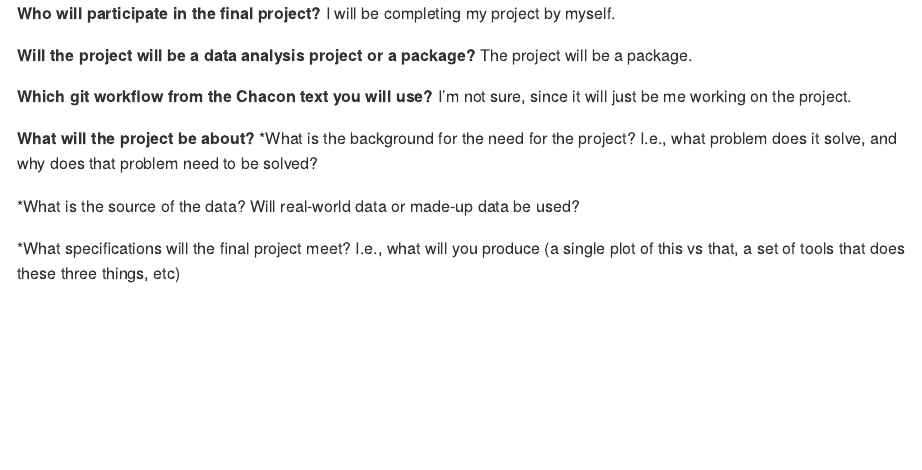
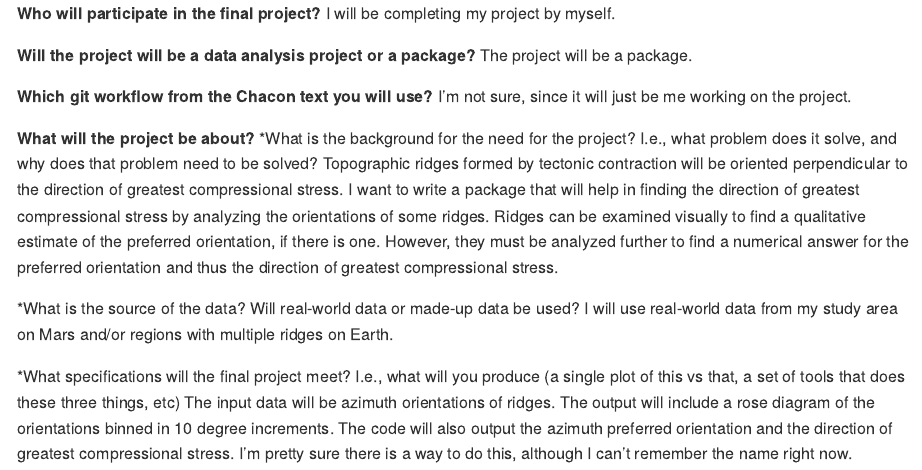
Before and after one commit to rborden16/590_final, an R Markdown document (proposal.Rmd): the page in a window 1100 px wide, from its top. Rendered offline with R 4.5, knitr and Pandoc, with nearby package versions.

Commit message:
final project proposal

```diff
--- a/proposal.Rmd
+++ b/proposal.Rmd
@@ -19,10 +19,23 @@ The project will be a package.
 I'm not sure, since it will just be me working on the project.
 
 **What will the project be about?**
-*What is the background for the need for the project? I.e., what problem does it solve, and why does that problem need to be solved?
-
+*What is the background for the need for the project? I.e., what problem does it
+solve, and why does that problem need to be solved?
+Topographic ridges formed by tectonic contraction will be oriented perpendicular to
+the direction of greatest compressional stress. I want to write a package that will
+help in finding the direction of greatest compressional stress by analyzing the
+orientations of some ridges. Ridges can be examined visually to find a qualitative
+estimate of the preferred orientation, if there is one. However, they must be
+analyzed further to find a numerical answer for the preferred orientation and thus
+the direction of greatest compressional stress.
 
 *What is the source of the data? Will real-world data or made-up data be used?
+I will use real-world data from my study area on Mars and/or regions with multiple
+ridges on Earth.
 
-
-*What specifications will the final project meet? I.e., what will you produce (a single plot of this vs that, a set of tools that does these three things, etc)
+*What specifications will the final project meet? I.e., what will you produce (a
+single plot of this vs that, a set of tools that does these three things, etc)
+The input data will be azimuth orientations of ridges. The output will include a
+rose diagram of the orientations binned in 10 degree increments. The code will also
+output the azimuth preferred orientation and the direction of greatest compressional
+stress. I'm pretty sure there is a way to do this, although I can't remember the name right now.
```
